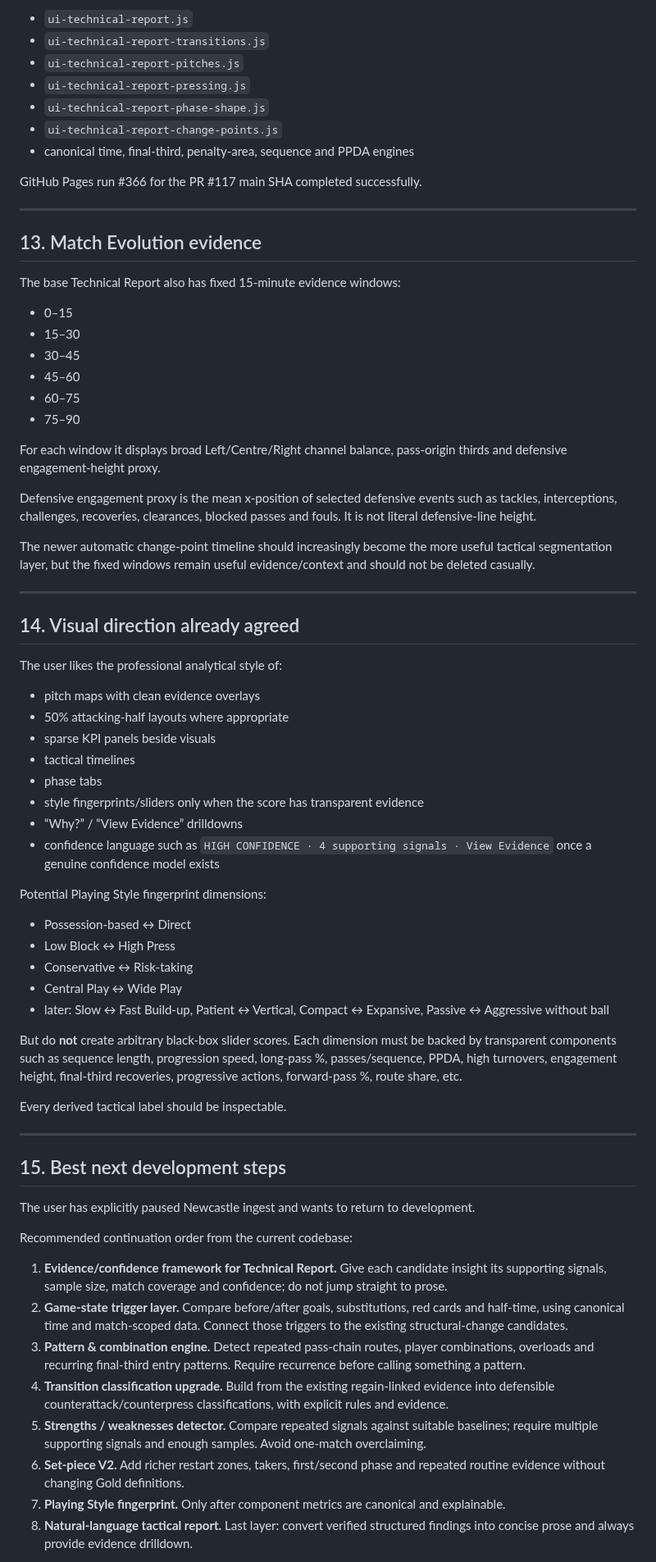
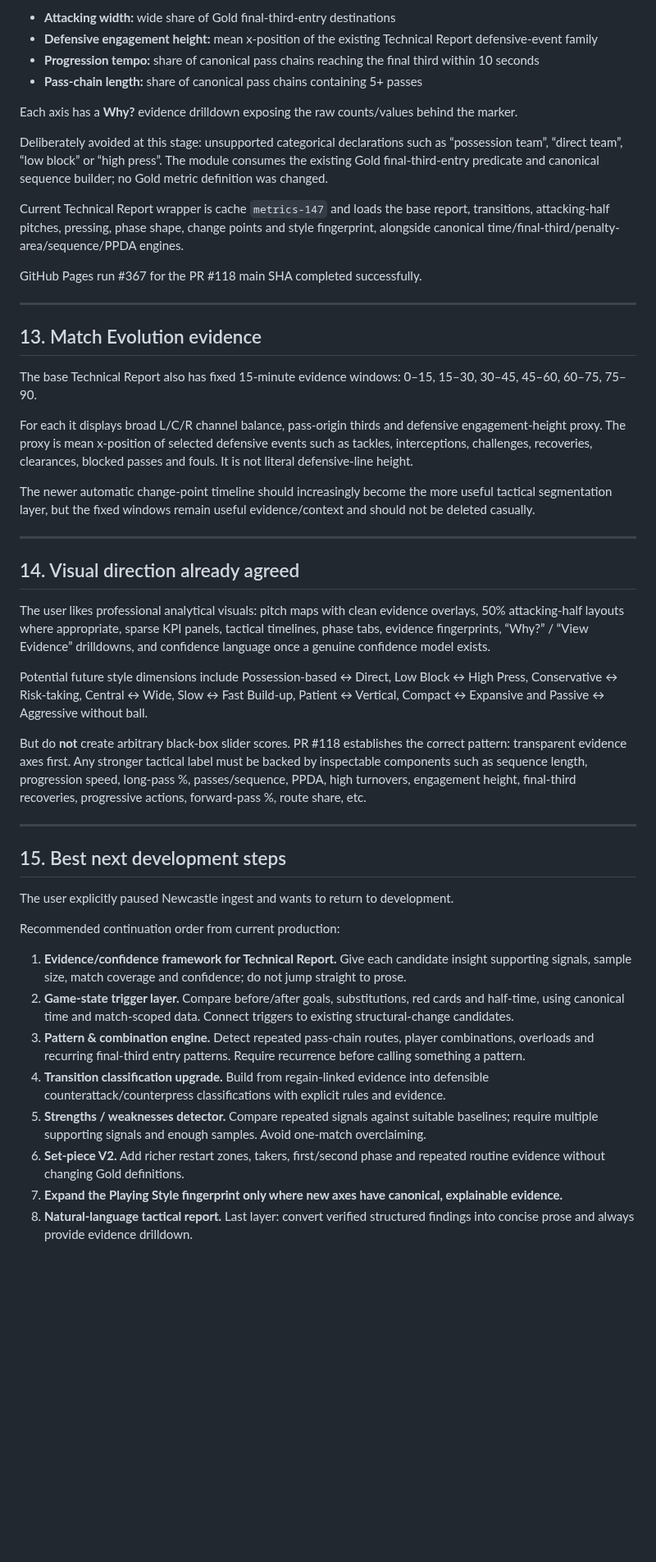
Before and after one commit to lufcdata/PitchLab, a Markdown page: docs/PITCHLAB_HANDOVER_2026-09-16.md, the part around one of its changes. Shown at 82% size. GitHub-like rendering; blank space fills up the shorter version.

```diff
--- a/docs/PITCHLAB_HANDOVER_2026-09-16.md
+++ b/docs/PITCHLAB_HANDOVER_2026-09-16.md
@@ -525,30 +398,24 @@ Current Technical Report wrapper is cache `metrics-146` and loads:
 
-- `ui-technical-report.js`
-- `ui-technical-report-transitions.js`
-- `ui-technical-report-pitches.js`
-- `ui-technical-report-pressing.js`
-- `ui-technical-report-phase-shape.js`
-- `ui-technical-report-change-points.js`
-- canonical time, final-third, penalty-area, sequence and PPDA engines
+- **Attacking width:** wide share of Gold final-third-entry destinations
+- **Defensive engagement height:** mean x-position of the existing Technical Report defensive-event family
+- **Progression tempo:** share of canonical pass chains reaching the final third within 10 seconds
+- **Pass-chain length:** share of canonical pass chains containing 5+ passes
 
-GitHub Pages run #366 for the PR #117 main SHA completed successfully.
+Each axis has a **Why?** evidence drilldown exposing the raw counts/values behind the marker.
+
+Deliberately avoided at this stage: unsupported categorical declarations such as “possession team”, “direct team”, “low block” or “high press”. The module consumes the existing Gold final-third-entry predicate and canonical sequence builder; no Gold metric definition was changed.
+
+Current Technical Report wrapper is cache `metrics-147` and loads the base report, transitions, attacking-half pitches, pressing, phase shape, change points and style fingerprint, alongside canonical time/final-third/penalty-area/sequence/PPDA engines.
+
+GitHub Pages run #367 for the PR #118 main SHA completed successfully.
 
 ---
 
 ## 13. Match Evolution evidence
 
-The base Technical Report also has fixed 15-minute evidence windows:
+The base Technical Report also has fixed 15-minute evidence windows: 0–15, 15–30, 30–45, 45–60, 60–75, 75–90.
 
-- 0–15
-- 15–30
-- 30–45
-- 45–60
-- 60–75
-- 75–90
-
-For each window it displays broad Left/Centre/Right channel balance, pass-origin thirds and defensive engagement-height proxy.
-
-Defensive engagement proxy is the mean x-position of selected defensive events such as tackles, interceptions, challenges, recoveries, clearances, blocked passes and fouls. It is not literal defensive-line height.
+For each it displays broad L/C/R channel balance, pass-origin thirds and defensive engagement-height proxy. The proxy is mean x-position of selected defensive events such as tackles, interceptions, challenges, recoveries, clearances, blocked passes and fouls. It is not literal defensive-line height.
 
 The newer automatic change-point timeline should increasingly become the more useful tactical segmentation layer, but the fixed windows remain useful evidence/context and should not be deleted casually.
 
@@ -556,43 +423,26 @@ The newer automatic change-point timeline should increasingly become the more us
 
 ## 14. Visual direction already agreed
 
-The user likes the professional analytical style of:
+The user likes professional analytical visuals: pitch maps with clean evidence overlays, 50% attacking-half layouts where appropriate, sparse KPI panels, tactical timelines, phase tabs, evidence fingerprints, “Why?” / “View Evidence” drilldowns, and confidence language once a genuine confidence model exists.
 
-- pitch maps with clean evidence overlays
-- 50% attacking-half layouts where appropriate
-- sparse KPI panels beside visuals
-- tactical timelines
-- phase tabs
-- style fingerprints/sliders only when the score has transparent evidence
-- “Why?” / “View Evidence” drilldowns
-- confidence language such as `HIGH CONFIDENCE · 4 supporting signals · View Evidence` once a genuine confidence model exists
+Potential future style dimensions include Possession-based ↔ Direct, Low Block ↔ High Press, Conservative ↔ Risk-taking, Central ↔ Wide, Slow ↔ Fast Build-up, Patient ↔ Vertical, Compact ↔ Expansive and Passive ↔ Aggressive without ball.
 
-Potential Playing Style fingerprint dimensions:
-
-- Possession-based ↔ Direct
-- Low Block ↔ High Press
-- Conservative ↔ Risk-taking
-- Central Play ↔ Wide Play
-- later: Slow ↔ Fast Build-up, Patient ↔ Vertical, Compact ↔ Expansive, Passive ↔ Aggressive without ball
-
-But do **not** create arbitrary black-box slider scores. Each dimension must be backed by transparent components such as sequence length, progression speed, long-pass %, passes/sequence, PPDA, high turnovers, engagement height, final-third recoveries, progressive actions, forward-pass %, route share, etc.
-
-Every derived tactical label should be inspectable.
+But do **not** create arbitrary black-box slider scores. PR #118 establishes the correct pattern: transparent evidence axes first. Any stronger tactical label must be backed by inspectable components such as sequence length, progression speed, long-pass %, passes/sequence, PPDA, high turnovers, engagement height, final-third recoveries, progressive actions, forward-pass %, route share, etc.
 
 ---
 
 ## 15. Best next development steps
 
-The user has explicitly paused Newcastle ingest and wants to return to development.
+The user explicitly paused Newcastle ingest and wants to return to development.
 
-Recommended continuation order from the current codebase:
+Recommended continuation order from current production:
 
-1. **Evidence/confidence framework for Technical Report.** Give each candidate insight its supporting signals, sample size, match coverage and confidence; do not jump straight to prose.
-2. **Game-state trigger layer.** Compare before/after goals, substitutions, red cards and half-time, using canonical time and match-scoped data. Connect those triggers to the existing structural-change candidates.
+1. **Evidence/confidence framework for Technical Report.** Give each candidate insight supporting signals, sample size, match coverage and confidence; do not jump straight to prose.
+2. **Game-state trigger layer.** Compare before/after goals, substitutions, red cards and half-time, using canonical time and match-scoped data. Connect triggers to existing structural-change candidates.
 3. **Pattern & combination engine.** Detect repeated pass-chain routes, player combinations, overloads and recurring final-third entry patterns. Require recurrence before calling something a pattern.
-4. **Transition classification upgrade.** Build from the existing regain-linked evidence into defensible counterattack/counterpress classifications, with explicit rules and evidence.
+4. **Transition classification upgrade.** Build from regain-linked evidence into defensible counterattack/counterpress classifications with explicit rules and evidence.
 5. **Strengths / weaknesses detector.** Compare repeated signals against suitable baselines; require multiple supporting signals and enough samples. Avoid one-match overclaiming.
 6. **Set-piece V2.** Add richer restart zones, takers, first/second phase and repeated routine evidence without changing Gold definitions.
-7. **Playing Style fingerprint.** Only after component metrics are canonical and explainable.
+7. **Expand the Playing Style fingerprint only where new axes have canonical, explainable evidence.**
 8. **Natural-language tactical report.** Last layer: convert verified structured findings into concise prose and always provide evidence drilldown.
 
```
Also changed, not shown: other parts of docs/PITCHLAB_HANDOVER_2026-09-16.md (+72 -197 lines).
